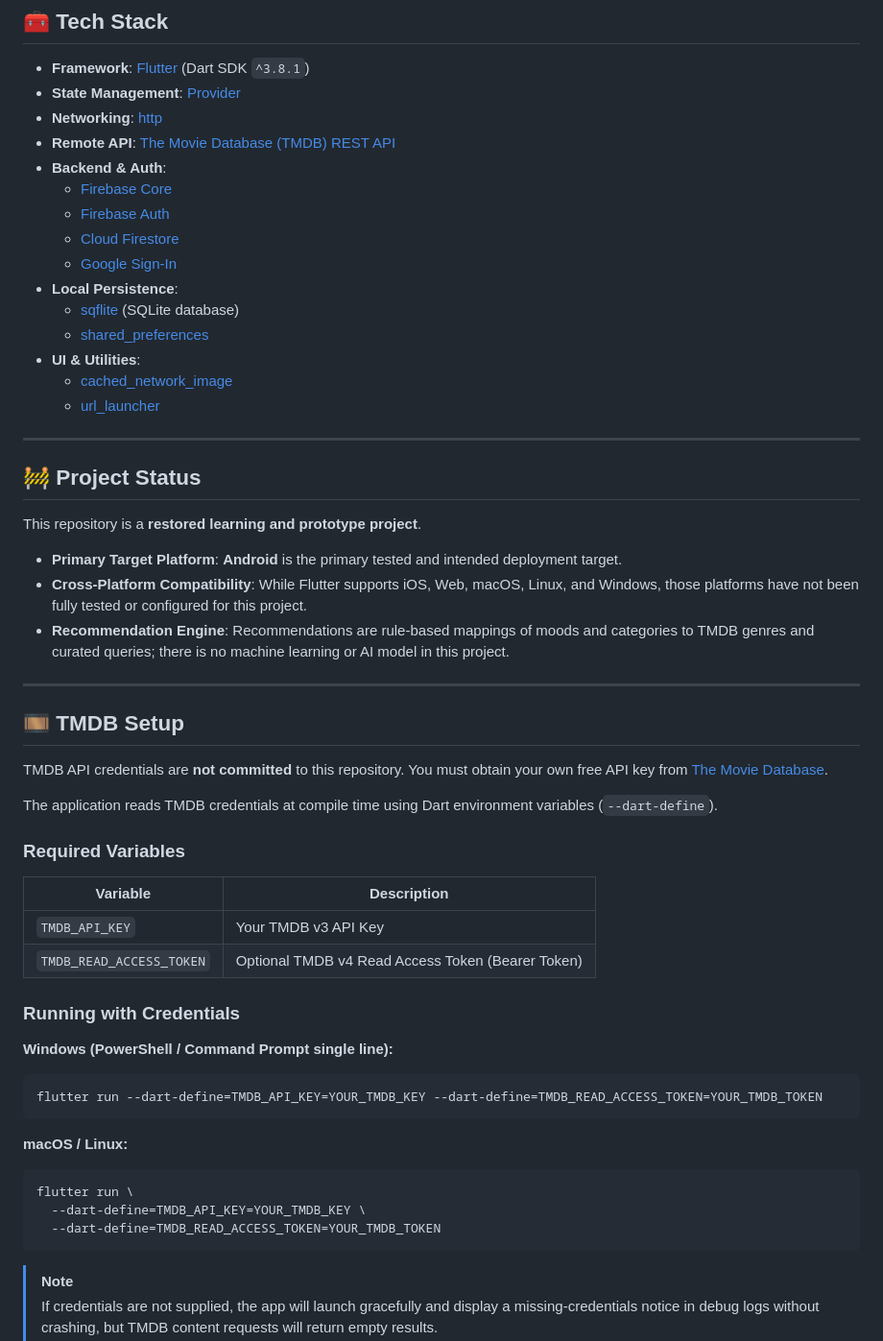
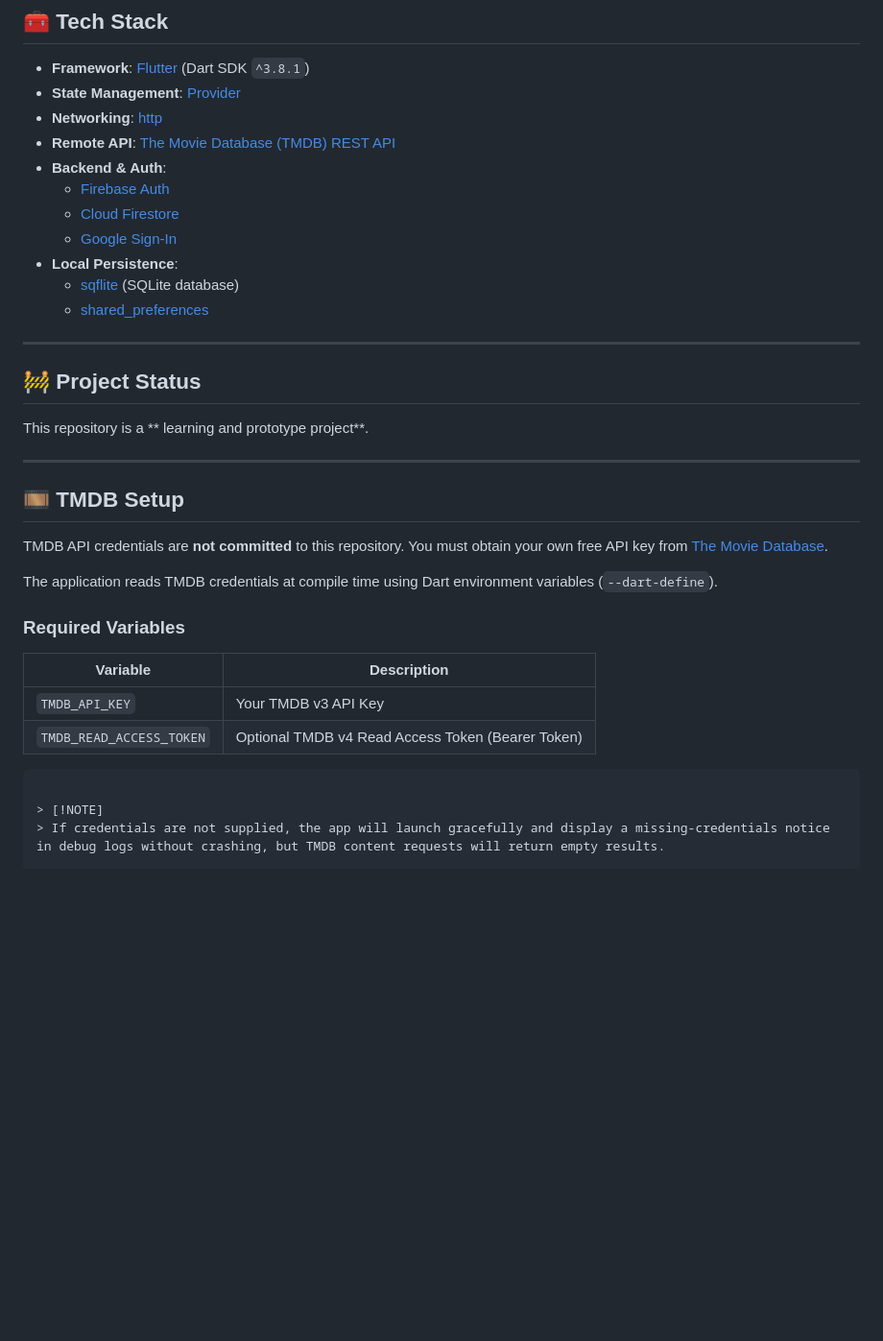
Before and after one commit to Ahmadali-dev375/Flutter-Entertainment-Discovery-App, a Markdown page: README.md, the part around one of its changes. Shown at 96% size. GitHub-like rendering; blank space fills up the shorter version.

````diff
--- a/README.md
+++ b/README.md
@@ -109,26 +107,18 @@
 - **Networking**: [http](https://pub.dev/packages/http)
 - **Remote API**: [The Movie Database (TMDB) REST API](https://developer.themoviedb.org/)
 - **Backend & Auth**:
-  - [Firebase Core](https://pub.dev/packages/firebase_core)
   - [Firebase Auth](https://pub.dev/packages/firebase_auth)
   - [Cloud Firestore](https://pub.dev/packages/cloud_firestore)
   - [Google Sign-In](https://pub.dev/packages/google_sign_in)
 - **Local Persistence**:
   - [sqflite](https://pub.dev/packages/sqflite) (SQLite database)
   - [shared_preferences](https://pub.dev/packages/shared_preferences)
-- **UI & Utilities**:
-  - [cached_network_image](https://pub.dev/packages/cached_network_image)
-  - [url_launcher](https://pub.dev/packages/url_launcher)
 
 ---
 
 ## 🚧 Project Status
 
-This repository is a **restored learning and prototype project**.
-
-- **Primary Target Platform**: **Android** is the primary tested and intended deployment target.
-- **Cross-Platform Compatibility**: While Flutter supports iOS, Web, macOS, Linux, and Windows, those platforms have not been fully tested or configured for this project.
-- **Recommendation Engine**: Recommendations are rule-based mappings of moods and categories to TMDB genres and curated queries; there is no machine learning or AI model in this project.
+This repository is a ** learning and prototype project**.
 
 ---
 
@@ -145,20 +135,6 @@ The application reads TMDB credentials at compile time using Dart environment va
 | `TMDB_API_KEY` | Your TMDB v3 API Key |
 | `TMDB_READ_ACCESS_TOKEN` | Optional TMDB v4 Read Access Token (Bearer Token) |
 
-### Running with Credentials
-
-**Windows (PowerShell / Command Prompt single line):**
-
-```powershell
-flutter run --dart-define=TMDB_API_KEY=YOUR_TMDB_KEY --dart-define=TMDB_READ_ACCESS_TOKEN=YOUR_TMDB_TOKEN
-```
-
-**macOS / Linux:**
-
-```bash
-flutter run \
-  --dart-define=TMDB_API_KEY=YOUR_TMDB_KEY \
-  --dart-define=TMDB_READ_ACCESS_TOKEN=YOUR_TMDB_TOKEN
 ```
 
 > [!NOTE]
````
Also changed, not shown: other parts of README.md (+14 -57 lines).
